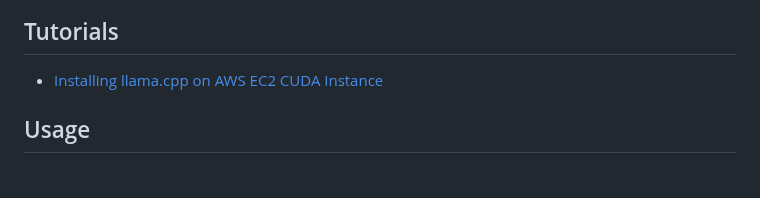
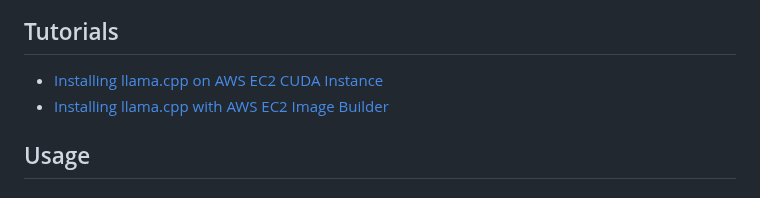
Before and after one commit to distantmagic/paddler, a Markdown page: README.md, the part around the change. Rendered like a GitHub page.

```diff
--- a/README.md
+++ b/README.md
@@ -27,6 +27,7 @@ sequenceDiagram
 ## Tutorials
 
 - [Installing llama.cpp on AWS EC2 CUDA Instance](infra/tutorial-installing-llamacpp-aws-cuda.md)
+- [Installing llama.cpp with AWS EC2 Image Builder](tutorial-installing-llamacpp-aws-ec2-image-builder.md)
 
 ## Usage
 
```
